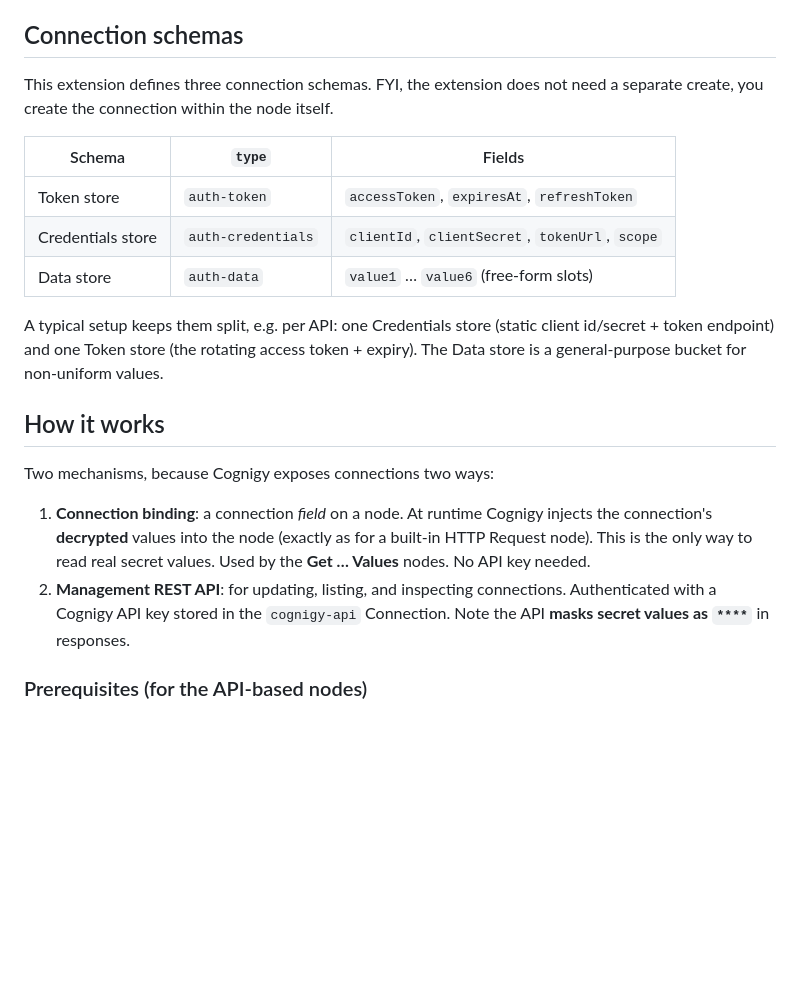
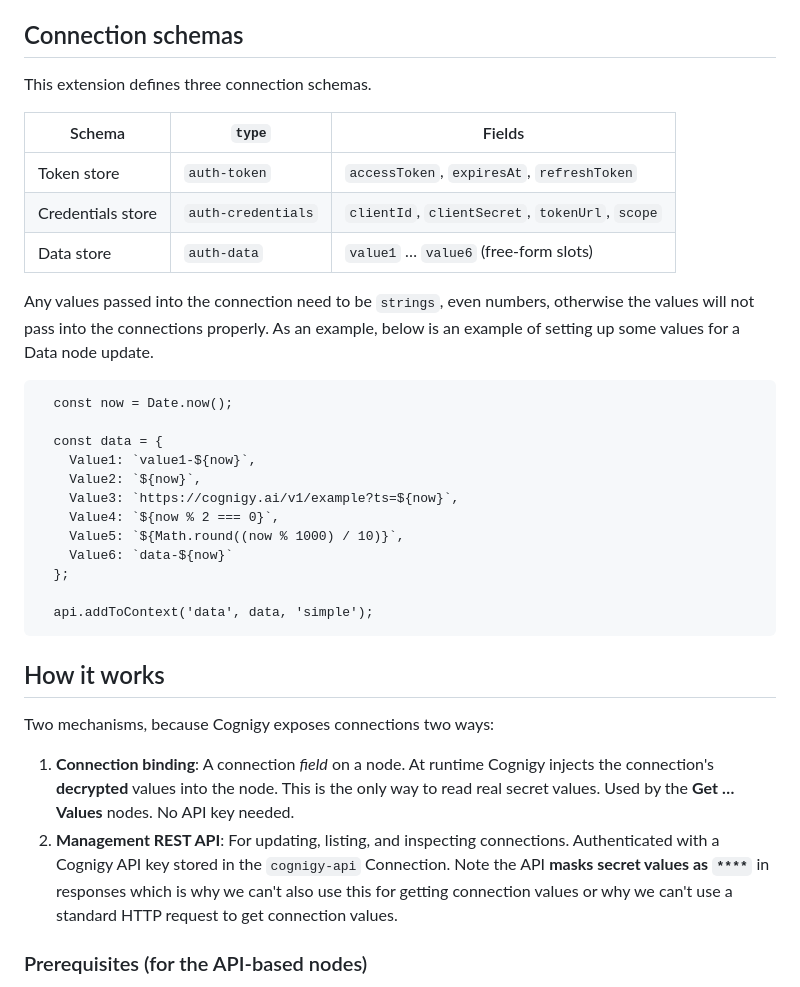
Before and after one commit to danieltucker/auth-token-management, a Markdown page: README.md, the part around one of its changes. Drawn GitHub-style; blank space fills up the shorter version.

````diff
--- a/README.md
+++ b/README.md
@@ -6,7 +6,7 @@ and list them. Handy for storing and rotating auth tokens and other credentials.
 
 ## Connection schemas
 
-This extension defines three connection schemas. FYI, the extension does not need a separate create, you create the connection within the node itself.
+This extension defines three connection schemas.
 
 | Schema | `type` | Fields |
 | ------ | ------ | ------ |
@@ -14,22 +14,31 @@ This extension defines three connection schemas. FYI, the extension does not nee
 | Credentials store | `auth-credentials` | `clientId`, `clientSecret`, `tokenUrl`, `scope` |
 | Data store | `auth-data` | `value1` … `value6` (free-form slots) |
 
-A typical setup keeps them split, e.g. per API: one Credentials store (static
-client id/secret + token endpoint) and one Token store (the rotating access
-token + expiry). The Data store is a general-purpose bucket for non-uniform
-values.
+Any values passed into the connection need to be `strings`, even numbers, otherwise the values will not pass into the connections properly.  As an example, below is an example of setting up some values for a Data node update.
+
+```
+  const now = Date.now();
+
+  const data = {
+    Value1: `value1-${now}`,
+    Value2: `${now}`,
+    Value3: `https://cognigy.ai/v1/example?ts=${now}`,
+    Value4: `${now % 2 === 0}`,
+    Value5: `${Math.round((now % 1000) / 10)}`,
+    Value6: `data-${now}`
+  };
+
+  api.addToContext('data', data, 'simple');
+```
 
 ## How it works
 
 Two mechanisms, because Cognigy exposes connections two ways:
 
-1. **Connection binding**: a connection *field* on a node. At runtime Cognigy
-   injects the connection's **decrypted** values into the node (exactly as for a
-   built-in HTTP Request node). This is the only way to read real secret values.
-   Used by the **Get … Values** nodes. No API key needed.
-2. **Management REST API**: for updating, listing, and inspecting connections.
-   Authenticated with a Cognigy API key stored in the `cognigy-api` Connection.
-   Note the API **masks secret values as `****`** in responses.
+1. **Connection binding**: A connection *field* on a node. At runtime Cognigy
+   injects the connection's **decrypted** values into the node. This is the only way to read real secret values.  Used by the **Get … Values** nodes. No API key needed.
+2. **Management REST API**: For updating, listing, and inspecting connections.
+   Authenticated with a Cognigy API key stored in the `cognigy-api` Connection.  Note the API **masks secret values as `****`** in responses which is why we can't also use this for getting connection values or why we can't use a standard HTTP request to get connection values.
 
 ### Prerequisites (for the API-based nodes)
 
````
Also changed, not shown: other parts of README.md (+40 -4 lines), screenshots/create-connection.png (added), screenshots/get-credentials-example.png (added), screenshots/list-connections-filter.png (added).
